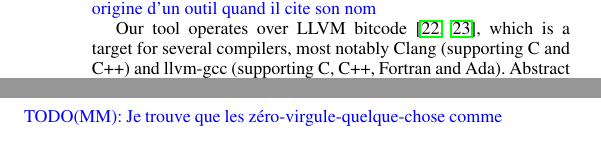
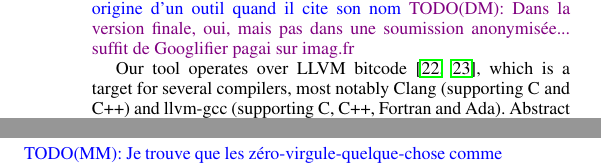
Before and after one commit to julienhenry/pagai, a LaTeX paper (papers/PLDI2012/implicitization.tex): two parts of the columns of pages 7 and 8 of 10, joined at a grey line, cut so that both start at the same text. Compiled offline with pdfLaTeX; a missing font is replaced by an installed copy or a similar font.

Commit message:
+rq sur anonymat

```diff
--- a/papers/PLDI2012/implicitization.tex
+++ b/papers/PLDI2012/implicitization.tex
@@ -865,6 +865,7 @@ Static Analysis} \cite{DBLP:conf/sas/GopanR07}.
   L'intérêt d'avoir un nom, c'est que les gens peuvent en parler plus
   facilement, et c'est plus facile de retrouver le papier origine d'un
   outil quand il cite son nom}
+\DM{Dans la version finale, oui, mais pas dans une soumission anonymisée... suffit de Googlifier pagai sur imag.fr}
 
 Our tool operates over LLVM bitcode \citep{LLVM_langref,Lattner:2004:LCF:977395.977673}, which is a target for several compilers, most notably Clang (supporting C and C++) and llvm-gcc (supporting C, C++, Fortran and Ada).
 Abstract domains are provided by the APRON library \citep{DBLP:conf/cav/JeannetM09}, and include convex polyhedra (from the builtin Polka ``PK'' library), octagons, intervals, and linear congruences.
```
